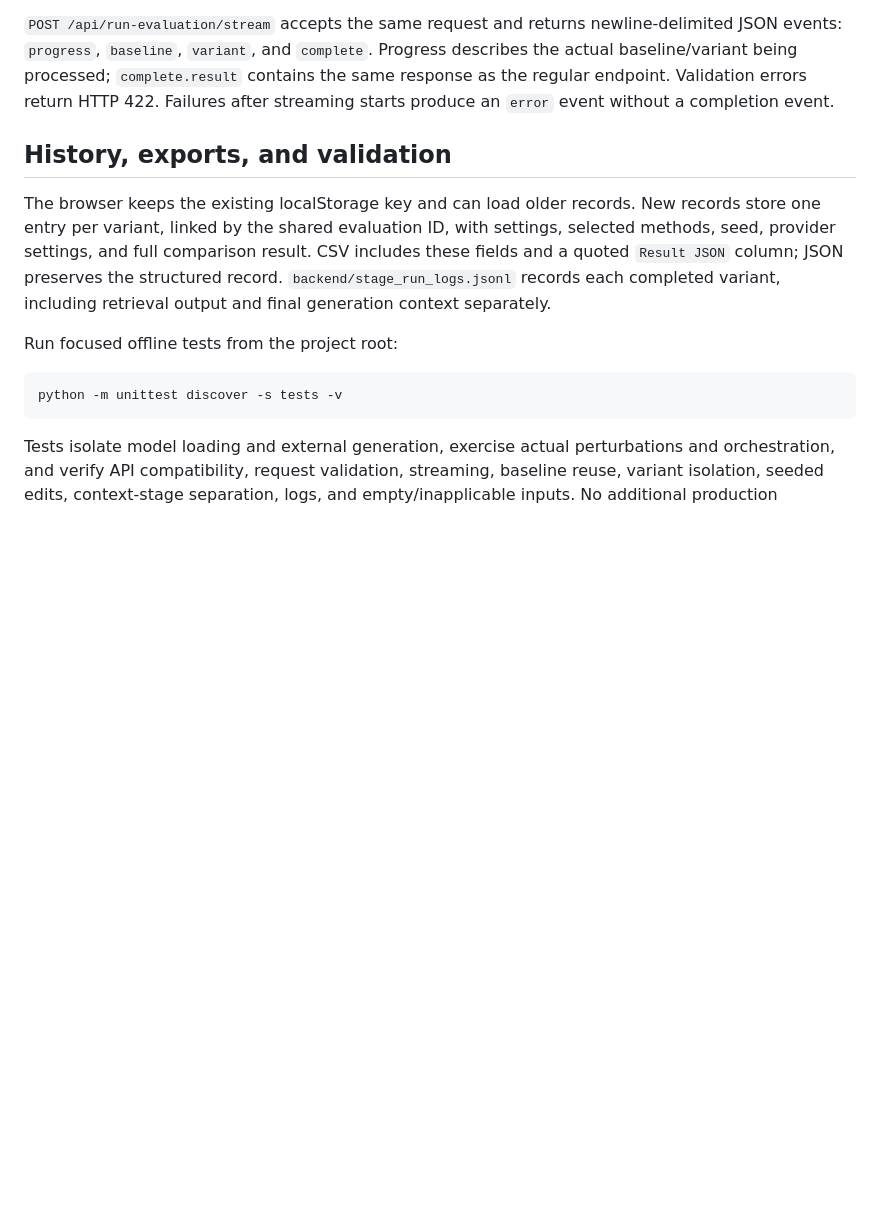
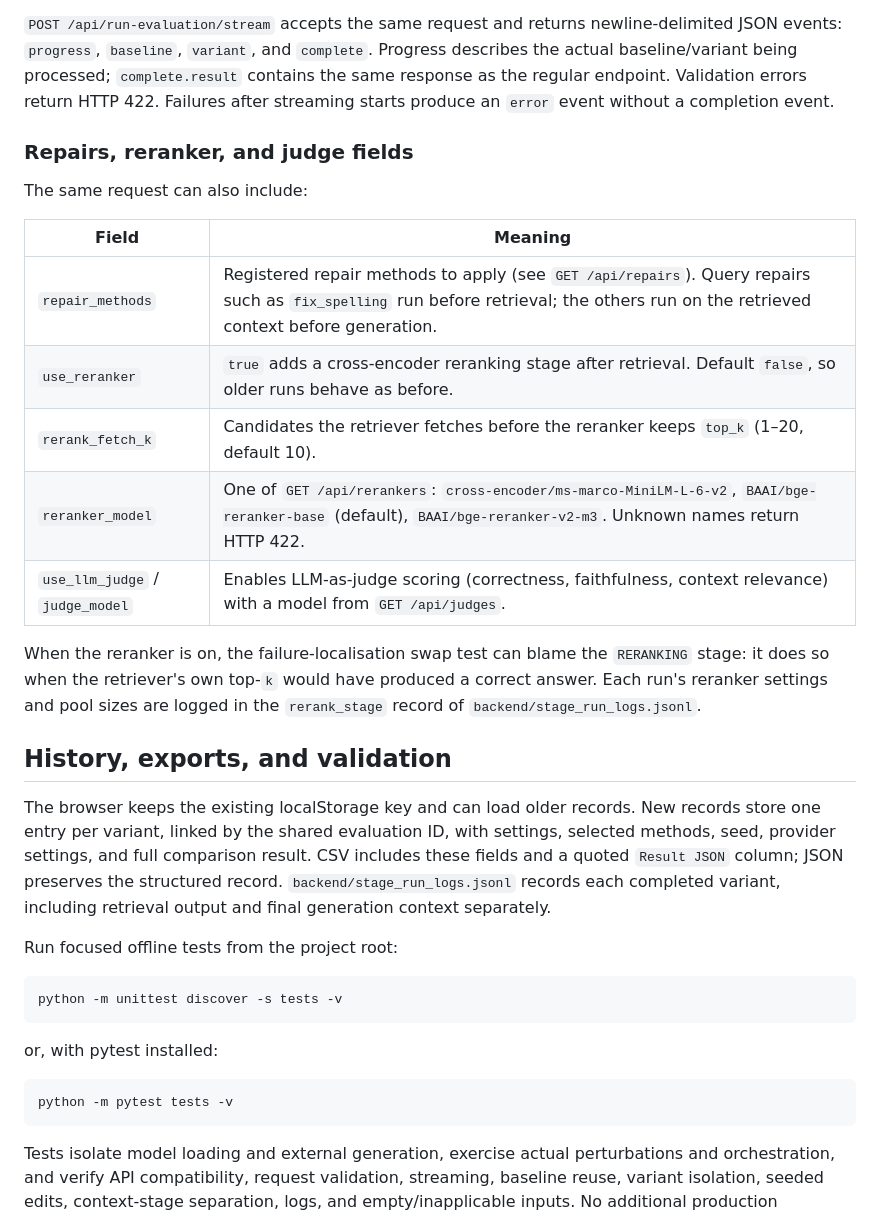
Before and after one commit to Brave-Toast/RAG_Evaluation, a Markdown page: docs/PERTURBATIONS.md, the part around one of its changes. Drawn GitHub-style; blank space fills up the shorter version.

````diff
--- a/docs/PERTURBATIONS.md
+++ b/docs/PERTURBATIONS.md
@@ -176,6 +213,23 @@ the actual baseline/variant being processed; `complete.result` contains the same
 response as the regular endpoint. Validation errors return HTTP 422. Failures
 after streaming starts produce an `error` event without a completion event.
 
+### Repairs, reranker, and judge fields
+
+The same request can also include:
+
+| Field | Meaning |
+|---|---|
+| `repair_methods` | Registered repair methods to apply (see `GET /api/repairs`). Query repairs such as `fix_spelling` run before retrieval; the others run on the retrieved context before generation. |
+| `use_reranker` | `true` adds a cross-encoder reranking stage after retrieval. Default `false`, so older runs behave as before. |
+| `rerank_fetch_k` | Candidates the retriever fetches before the reranker keeps `top_k` (1–20, default 10). |
+| `reranker_model` | One of `GET /api/rerankers`: `cross-encoder/ms-marco-MiniLM-L-6-v2`, `BAAI/bge-reranker-base` (default), `BAAI/bge-reranker-v2-m3`. Unknown names return HTTP 422. |
+| `use_llm_judge` / `judge_model` | Enables LLM-as-judge scoring (correctness, faithfulness, context relevance) with a model from `GET /api/judges`. |
+
+When the reranker is on, the failure-localisation swap test can blame the `RERANKING`
+stage: it does so when the retriever's own top-`k` would have produced a correct answer.
+Each run's reranker settings and pool sizes are logged in the `rerank_stage` record of
+`backend/stage_run_logs.jsonl`.
+
 ## History, exports, and validation
 
 The browser keeps the existing localStorage key and can load older records.
@@ -191,6 +245,12 @@ Run focused offline tests from the project root:
 python -m unittest discover -s tests -v
 ```
 
+or, with pytest installed:
+
+```powershell
+python -m pytest tests -v
+```
+
 Tests isolate model loading and external generation, exercise actual perturbations
 and orchestration, and verify API compatibility, request validation, streaming,
 baseline reuse, variant isolation, seeded edits, context-stage separation, logs,
````
Also changed, not shown: other parts of docs/PERTURBATIONS.md (+43 -6 lines).
